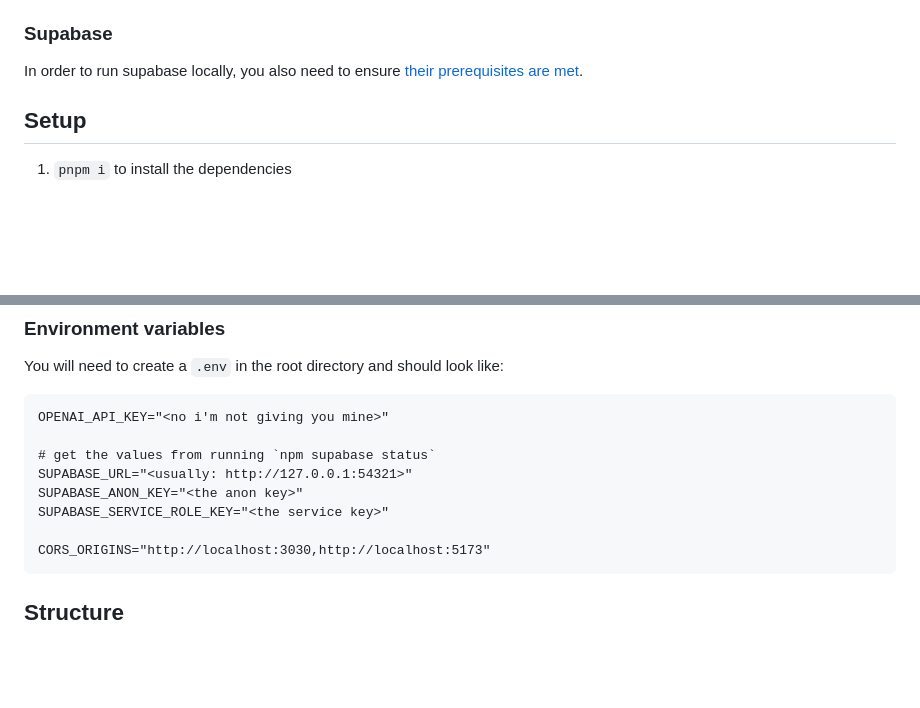
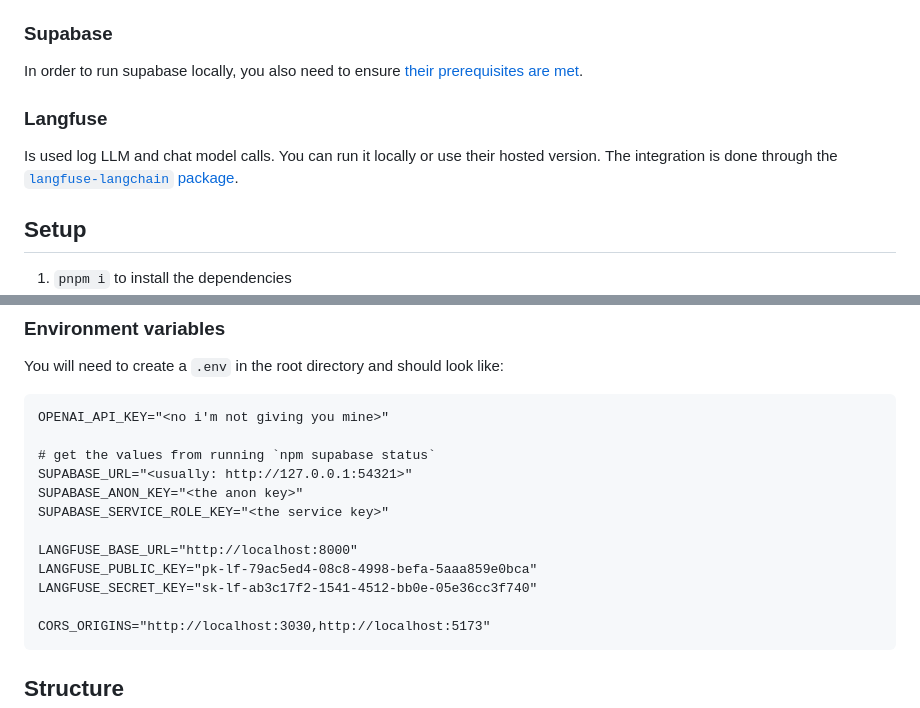
Before and after one commit to zeropaper/dupachain, a Markdown page: README.md, 2 parts joined by grey strips. Drawn GitHub-style; blank space fills up the shorter version.

Commit message:
add notes about langfuse in README

````diff
--- a/README.md
+++ b/README.md
@@ -22,6 +22,11 @@ that allow assessing the quality of the chain and its tools.
 
 In order to run supabase locally, you also need to ensure
 [their prerequisites are met](https://github.com/supabase/supabase/blob/master/DEVELOPERS.md#local-development).
+
+### Langfuse
+
+Is used log LLM and chat model calls. You can run it locally or use their hosted version.
+The integration is done through the [`langfuse-langchain` package](https://langfuse.com/docs/langchain/typescript).
 
 ## Setup
 
@@ -52,6 +57,10 @@ OPENAI_API_KEY="<no i'm not giving you mine>"
 SUPABASE_URL="<usually: http://127.0.0.1:54321>"
 SUPABASE_ANON_KEY="<the anon key>"
 SUPABASE_SERVICE_ROLE_KEY="<the service key>"
+
+LANGFUSE_BASE_URL="http://localhost:8000"
+LANGFUSE_PUBLIC_KEY="pk-lf-79ac5ed4-08c8-4998-befa-5aaa859e0bca"
+LANGFUSE_SECRET_KEY="sk-lf-ab3c17f2-1541-4512-bb0e-05e36cc3f740"
 
 CORS_ORIGINS="http://localhost:3030,http://localhost:5173"
 ```
````
